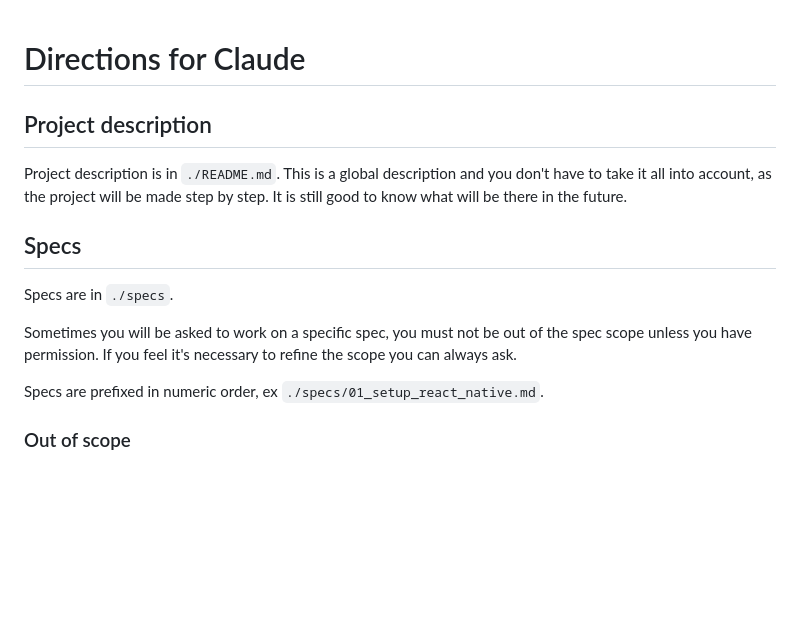
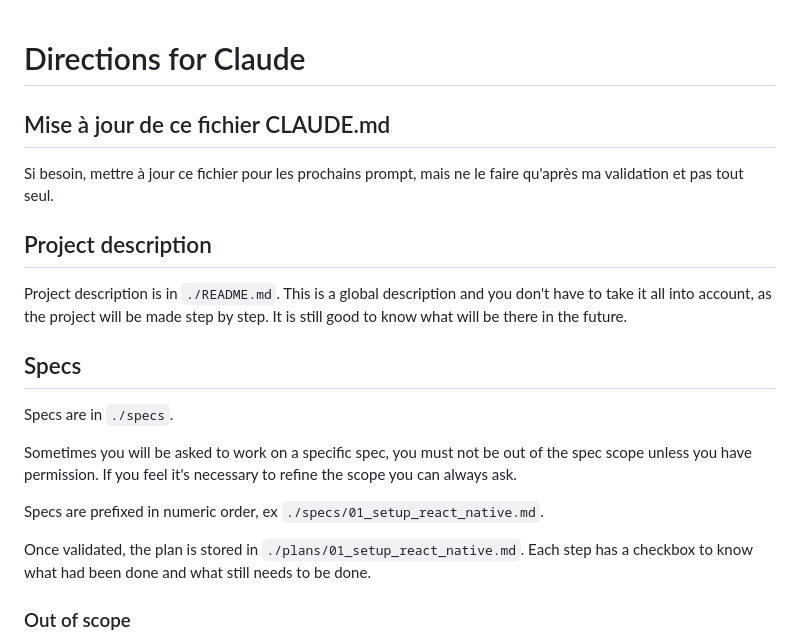
Before and after one commit to tentacode/pilbo, a Markdown page: CLAUDE.md, the part around the change. Drawn GitHub-style; blank space fills up the shorter version.

```diff
--- a/CLAUDE.md
+++ b/CLAUDE.md
@@ -1,4 +1,8 @@
 # Directions for Claude
+
+## Mise à jour de ce fichier CLAUDE.md
+
+Si besoin, mettre à jour ce fichier pour les prochains prompt, mais ne le faire qu'après ma validation et pas tout seul.
 
 ## Project description
 
@@ -11,6 +15,8 @@ Specs are in `./specs`.
 Sometimes you will be asked to work on a specific spec, you must not be out of the spec scope unless you have permission. If you feel it's necessary to refine the scope you can always ask.
 
 Specs are prefixed in numeric order, ex `./specs/01_setup_react_native.md`.
+
+Once validated, the plan is stored in `./plans/01_setup_react_native.md`. Each step has a checkbox to know what had been done and what still needs to be done.
 
 ### Out of scope
 
```
Also changed, not shown: plans/01_setup_react_native_and_apple_account.md (added, +58 -0 lines), specs/01_setup_react_native_and_apple_account.md (added, +25 -0 lines).
